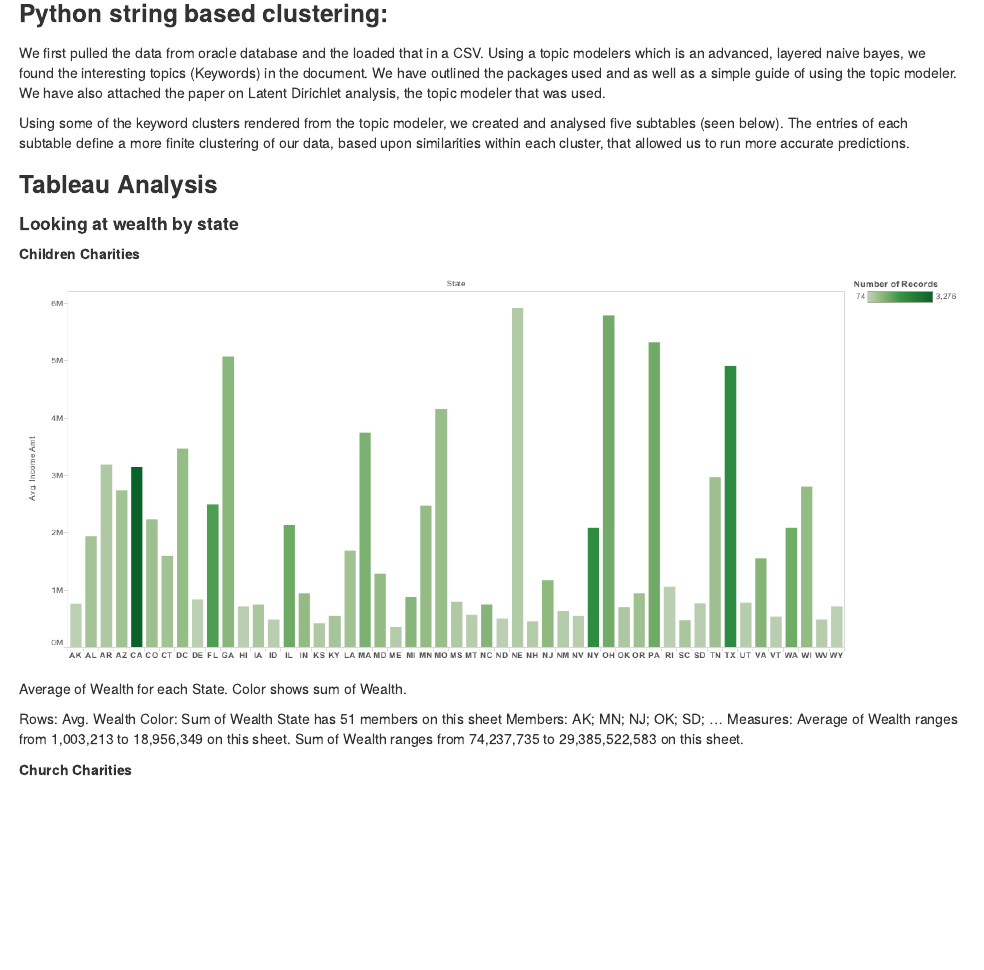
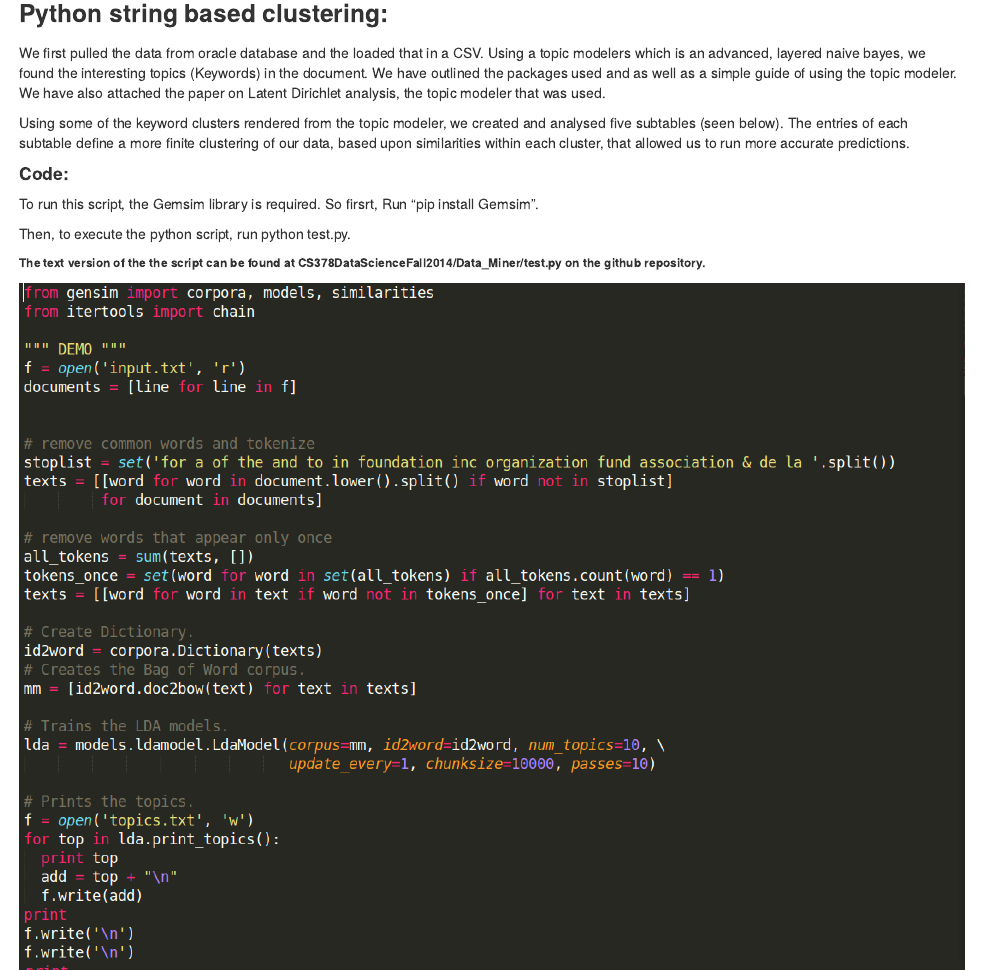
Before and after one commit to j-burlison/CS378DataScienceFall2014, an R Markdown document (KnitR/US_Charity_Orgs.Rmd): the page in a window 1100 px wide, from 450 px down. The pictures show the output file KnitR/US_Charity_Orgs.html that the author committed with the source, opened offline.

Commit message:
Final Project Update

```diff
--- a/KnitR/US_Charity_Orgs.Rmd
+++ b/KnitR/US_Charity_Orgs.Rmd
@@ -23,6 +23,12 @@ We first pulled the data from oracle database and the loaded that in a CSV. Usin
 
 Using some of the keyword clusters rendered from the topic modeler, we created and analysed five subtables (seen below). The entries of each subtable define a more finite clustering of our data, based upon similarities within each cluster, that allowed us to run more accurate predictions.
 
+####Code:
+#######To run this script, the Gemsim library is required. So firsrt, Run "pip install Gemsim".
+#######Then, to execute the python script, run python test.py.
+######The text version of the the script can be found at CS378DataScienceFall2014/Data_Miner/test.py on the github repository.
+![](./images/Python1.png)
+![](./images/Python2.png)
 
 
 ###Tableau Analysis
```
Also changed, not shown: KnitR/US_Charity_Orgs.html, KnitR/images/Python1.png (added), KnitR/images/Python2.png (added).
